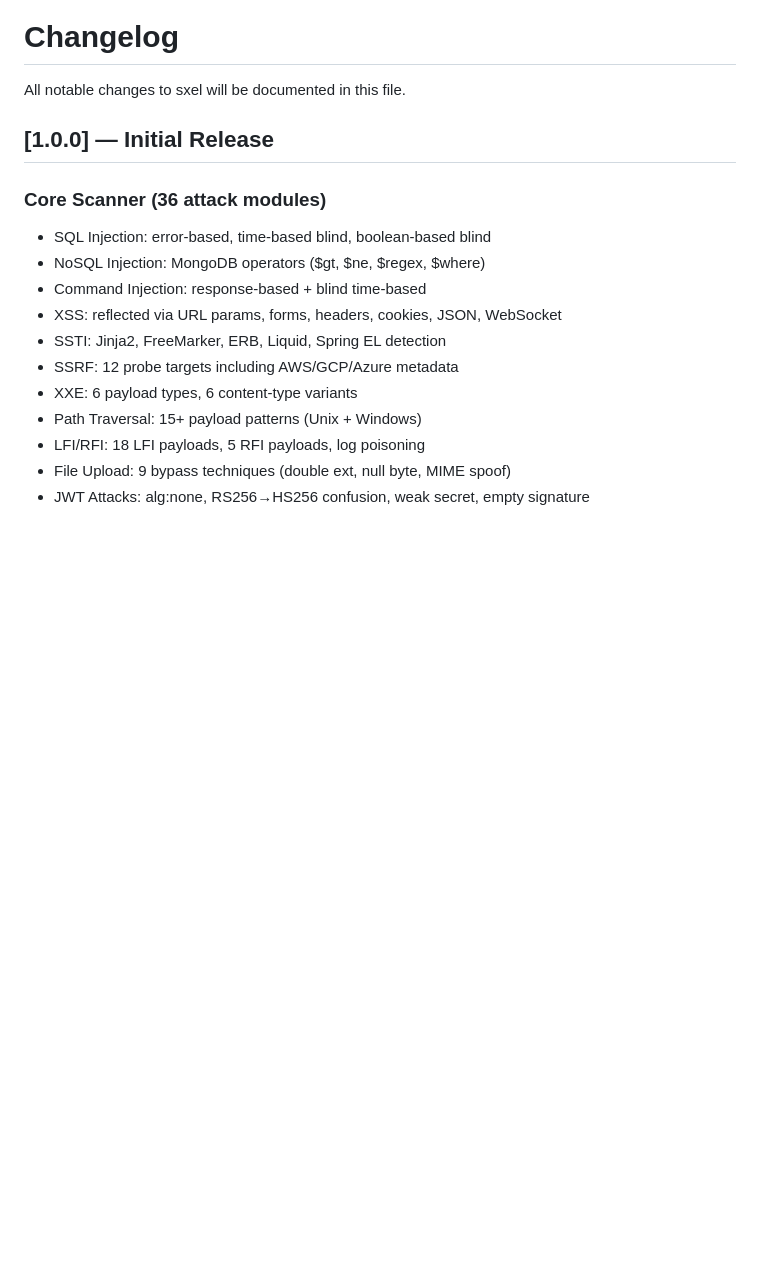
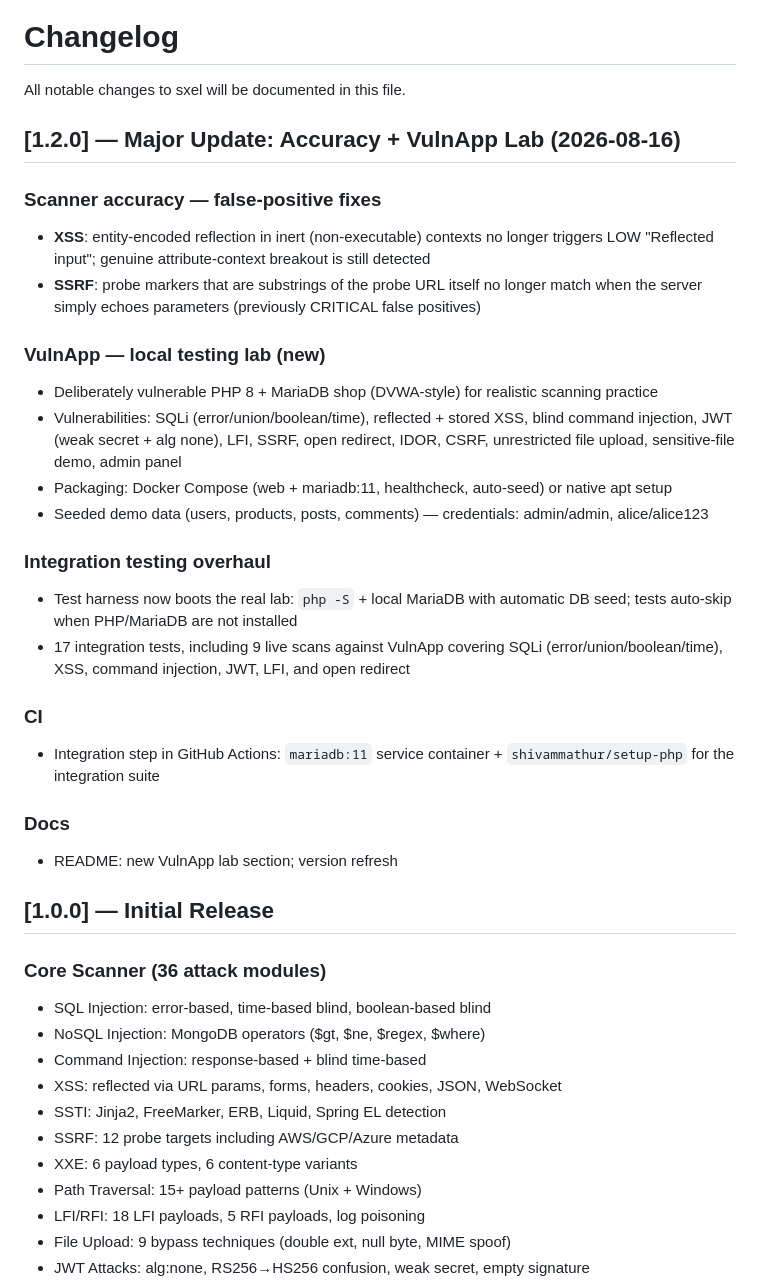
Before and after one commit to SentinelXofficial/sxel, a Markdown page: CHANGELOG.md, the part around the change. GitHub-like rendering; blank space fills up the shorter version.

Commit message:
docs: changelog v1.2.0 — accuracy fixes, VulnApp lab, integration overhaul

```diff
--- a/CHANGELOG.md
+++ b/CHANGELOG.md
@@ -1,6 +1,35 @@
 # Changelog
 
 All notable changes to sxel will be documented in this file.
+
+## [1.2.0] — Major Update: Accuracy + VulnApp Lab (2026-08-16)
+
+### Scanner accuracy — false-positive fixes
+- **XSS**: entity-encoded reflection in inert (non-executable) contexts no longer
+  triggers LOW "Reflected input"; genuine attribute-context breakout is still detected
+- **SSRF**: probe markers that are substrings of the probe URL itself no longer match
+  when the server simply echoes parameters (previously CRITICAL false positives)
+
+### VulnApp — local testing lab (new)
+- Deliberately vulnerable PHP 8 + MariaDB shop (DVWA-style) for realistic scanning practice
+- Vulnerabilities: SQLi (error/union/boolean/time), reflected + stored XSS, blind command
+  injection, JWT (weak secret + alg none), LFI, SSRF, open redirect, IDOR, CSRF,
+  unrestricted file upload, sensitive-file demo, admin panel
+- Packaging: Docker Compose (web + mariadb:11, healthcheck, auto-seed) or native apt setup
+- Seeded demo data (users, products, posts, comments) — credentials: admin/admin, alice/alice123
+
+### Integration testing overhaul
+- Test harness now boots the real lab: `php -S` + local MariaDB with automatic DB seed;
+  tests auto-skip when PHP/MariaDB are not installed
+- 17 integration tests, including 9 live scans against VulnApp covering SQLi
+  (error/union/boolean/time), XSS, command injection, JWT, LFI, and open redirect
+
+### CI
+- Integration step in GitHub Actions: `mariadb:11` service container +
+  `shivammathur/setup-php` for the integration suite
+
+### Docs
+- README: new VulnApp lab section; version refresh
 
 ## [1.0.0] — Initial Release
 
```
